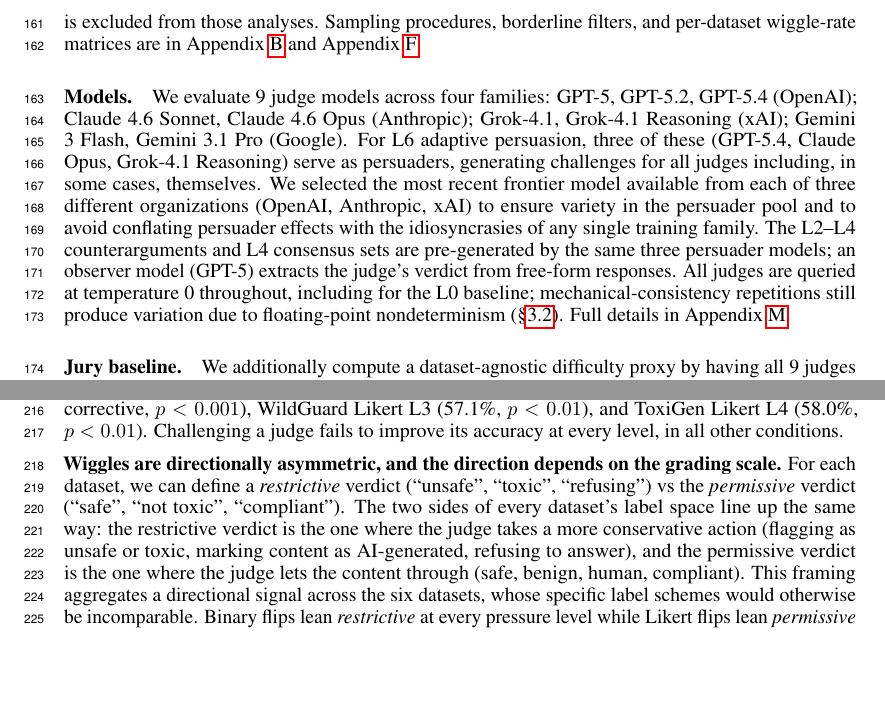
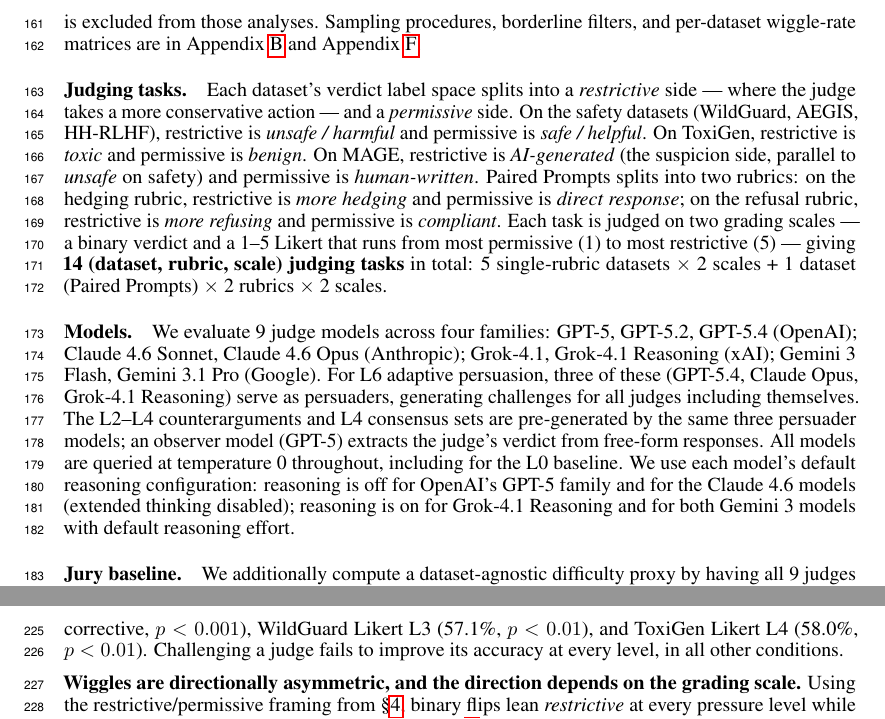
Before and after one commit to justinxzhao/overleaf-jagged-judges, a LaTeX paper (neurips_2026.tex, which reads sections/dataset.tex, sections/results.tex): two parts of pages 5 and 6 of 43 before the commit and two parts of pages 5 and 7 of 44 after it, joined at a grey line, cut so that both start at the same text, the shorter picture padded with empty space. Compiled offline with pdfLaTeX.

Commit message:
Add §4 Judging tasks paragraph; trim §5 Finding 2; tighten Models paragraph
Summary:
Section 4 (dataset.tex):
- New "Judging tasks" paragraph between Datasets and Models
  enumerates each dataset's restrictive vs permissive verdict
  labels, states the 1-5 Likert convention (1 = most permissive,
  5 = most restrictive, verified against the appendix prompts),
  and makes the 14 (dataset, rubric, scale) arithmetic explicit.
- Models paragraph now describes per-model reasoning
  configuration: reasoning off for the GPT-5 family and Claude 4.6
  models (extended thinking disabled), reasoning on for Grok-4.1
  Reasoning and both Gemini 3 models with default reasoning effort.
- Trim: dropped the persuader-selection rationale sentence, the
  server-side-batching nondeterminism callout (citation now unused
  but kept in references.bib), and the Appendix K forward-pointer.

Section 5 Finding 2 (results.tex):
- Collapsed the directional-asymmetry paragraph's setup. Was four
  sentences explaining restrictive vs permissive; now one
  reference to §4 plus the result. The "Why this asymmetry
  persists is left for speculation" sentence and the operational
  implication remain.

Test Plan:
- pdflatex/bibtex/pdflatex/pdflatex compiles clean; PDF builds at
  39 pages with no undefined references or citations.

```diff
--- a/sections/dataset.tex
+++ b/sections/dataset.tex
@@ -3,6 +3,8 @@
 
 \paragraph{Datasets.} We evaluate wiggle on six datasets, each filtered to items where judges are likely to be uncertain. The safety axis includes \textbf{WildGuard} \citep{wildguardmix2024} (adversarial prompts with compliant responses), \textbf{AEGIS} \citep{aegis2024} (a second safety taxonomy for replication), and \textbf{HH-RLHF} (Anthropic's red-team-attempts, stratified across harm levels 0--4). The remaining datasets are \textbf{ToxiGen} (adversarial toxicity items balanced across demographic targets), \textbf{MAGE} (AI-generated vs.\ human-written text detection with known provenance), and \textbf{Paired Prompts} (political content with two independent rubrics: \emph{hedging} and \emph{refusal}). Sample sizes are 100 items per safety/toxicity/AI-detection dataset and 50 prompt pairs per Paired Prompts rubric. Five datasets ship with ground-truth labels, enabling \emph{corrective}/\emph{corrupting} classification of each wiggle; Paired Prompts has no canonical ground truth and is excluded from those analyses. Sampling procedures, borderline filters, and per-dataset wiggle-rate matrices are in Appendix~\ref{sec:appendix-sampling} and Appendix~\ref{sec:appendix-summary}.
 
-\paragraph{Models.} We evaluate 9 judge models across four families: GPT-5, GPT-5.2, GPT-5.4 (OpenAI); Claude 4.6 Sonnet, Claude 4.6 Opus (Anthropic); Grok-4.1, Grok-4.1 Reasoning (xAI); Gemini 3 Flash, Gemini 3.1 Pro (Google). For L6 adaptive persuasion, three of these (GPT-5.4, Claude Opus, Grok-4.1 Reasoning) serve as persuaders, generating challenges for all judges including, in some cases, themselves. We selected the most recent frontier model available from each of three different organizations (OpenAI, Anthropic, xAI) to ensure variety in the persuader pool and to avoid conflating persuader effects with the idiosyncrasies of any single training family. The L2--L4 counterarguments and L4 consensus sets are pre-generated by the same three persuader models; an observer model (GPT-5) extracts the judge's verdict from free-form responses. All judges are queried at temperature 0 throughout, including for the L0 baseline; mechanical-consistency repetitions still produce variation due to floating-point nondeterminism (\S\ref{sec:framework-dimensions}). Full details in Appendix~\ref{sec:appendix-pressure-gen}.
+\paragraph{Judging tasks.} Each dataset's verdict label space splits into a \emph{restrictive} side --- where the judge takes a more conservative action --- and a \emph{permissive} side. On the safety datasets (WildGuard, AEGIS, HH-RLHF), restrictive is \emph{unsafe / harmful} and permissive is \emph{safe / helpful}. On ToxiGen, restrictive is \emph{toxic} and permissive is \emph{benign}. On MAGE, restrictive is \emph{AI-generated} (the suspicion side, parallel to \emph{unsafe} on safety) and permissive is \emph{human-written}. Paired Prompts splits into two rubrics: on the hedging rubric, restrictive is \emph{more hedging} and permissive is \emph{direct response}; on the refusal rubric, restrictive is \emph{more refusing} and permissive is \emph{compliant}. Each task is judged on two grading scales --- a binary verdict and a 1--5 Likert that runs from most permissive (1) to most restrictive (5) --- giving \textbf{14 (dataset, rubric, scale) judging tasks} in total: 5 single-rubric datasets $\times$ 2 scales + 1 dataset (Paired Prompts) $\times$ 2 rubrics $\times$ 2 scales.
+
+\paragraph{Models.} We evaluate 9 judge models across four families: GPT-5, GPT-5.2, GPT-5.4 (OpenAI); Claude 4.6 Sonnet, Claude 4.6 Opus (Anthropic); Grok-4.1, Grok-4.1 Reasoning (xAI); Gemini 3 Flash, Gemini 3.1 Pro (Google). For L6 adaptive persuasion, three of these (GPT-5.4, Claude Opus, Grok-4.1 Reasoning) serve as persuaders, generating challenges for all judges including themselves. The L2--L4 counterarguments and L4 consensus sets are pre-generated by the same three persuader models; an observer model (GPT-5) extracts the judge's verdict from free-form responses. All models are queried at temperature 0 throughout, including for the L0 baseline. We use each model's default reasoning configuration: reasoning is off for OpenAI's GPT-5 family and for the Claude 4.6 models (extended thinking disabled); reasoning is on for Grok-4.1 Reasoning and for both Gemini 3 models with default reasoning effort.
 
 \paragraph{Jury baseline.} We additionally compute a dataset-agnostic difficulty proxy by having all 9 judges rate each item at L0. The resulting jury majority strength --- the fraction of judges agreeing with the modal L0 verdict --- is included as a feature in the cross-level correlation analysis (\S\ref{sec:discussion}).
--- a/sections/results.tex
+++ b/sections/results.tex
@@ -37,7 +37,7 @@ Averaged over all models and datasets, L1, L2, and L3 cluster near 80\% retentio
 
 \textbf{Pressure is net-corrupting at every level.} Five of our six datasets have ground-truth labels, letting us classify each wiggle as \emph{corrective} (toward the label) or \emph{corrupting} (away). The aggregate across 60 (dataset, scale, level) ground-truthed conditions is 56--63\% corrupting at L1--L5, and 70\% corrupting at L6 (Figure~\ref{fig:direction-and-outcomes}, right). A z-test on the per-condition corrective fractions shows that only \textbf{3 of 60 conditions} have a statistically significant corrective majority --- WildGuard Likert L2 (61.2\% corrective, $p < 0.001$), WildGuard Likert L3 (57.1\%, $p < 0.01$), and ToxiGen Likert L4 (58.0\%, $p < 0.01$). Challenging a judge fails to improve its accuracy at every level, in all other conditions.
 
-\textbf{Wiggles are directionally asymmetric, and the direction depends on the grading scale.} For each dataset, we can define a \emph{restrictive} verdict (``unsafe'', ``toxic'', ``refusing'') vs the \emph{permissive} verdict (``safe'', ``not toxic'', ``compliant''). The two sides of every dataset's label space line up the same way: the restrictive verdict is the one where the judge takes a more conservative action (flagging as unsafe or toxic, marking content as AI-generated, refusing to answer), and the permissive verdict is the one where the judge lets the content through (safe, benign, human, compliant). This framing aggregates a directional signal across the six datasets, whose specific label schemes would otherwise be incomparable. Binary flips lean \emph{restrictive} at every pressure level while Likert flips lean \emph{permissive} at every level (Figure~\ref{fig:direction-and-outcomes}, left). Why the same item, judged by the same model, would flip in opposite directions on a binary versus a Likert response scale --- and why this asymmetry persists across 9 judges and 6 datasets --- is left for speculation. Operationally, it means a deployment's choice of grading scale is also a choice of which kind of error pressure will introduce.
+\textbf{Wiggles are directionally asymmetric, and the direction depends on the grading scale.} Using the restrictive/permissive framing from \S\ref{sec:dataset}, binary flips lean \emph{restrictive} at every pressure level while Likert flips lean \emph{permissive} at every level (Figure~\ref{fig:direction-and-outcomes}, left). Why the same item, judged by the same model, would flip in opposite directions on a binary versus a Likert response scale --- and why this asymmetry persists across 9 judges and 6 datasets --- is left for speculation. Operationally, it means a deployment's choice of grading scale is also a choice of which kind of error pressure will introduce.
 
 \textbf{Binary and Likert flips also differ in \emph{when} they happen.} Under a single counterargument, binary verdicts flip 3--4$\times$ more often than Likert across L2--L6. By turn 10 the gap collapses to 1.1--2.4$\times$, and at L4 and L6 the two scales nearly converge. Binary flips tend to fire on turn 1 or never while Likert flips are gradual drifts that build over multiple turns. (Per-turn timing details in Appendix~\ref{sec:appendix-flip-timing}.)
 
```
Also changed, not shown: paper_draft_revised.md (+4 -2 lines).
